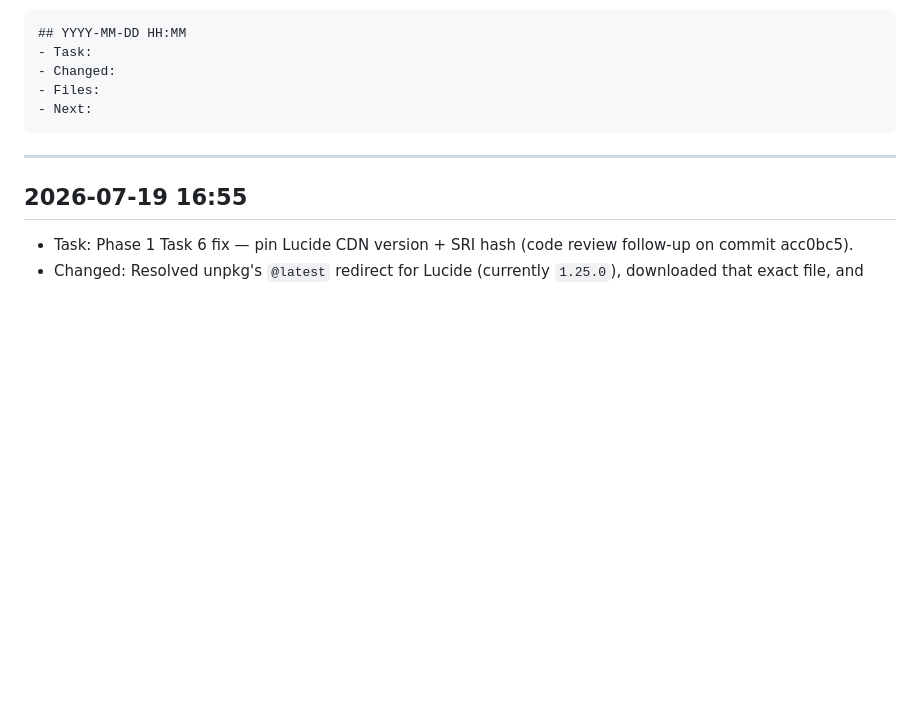
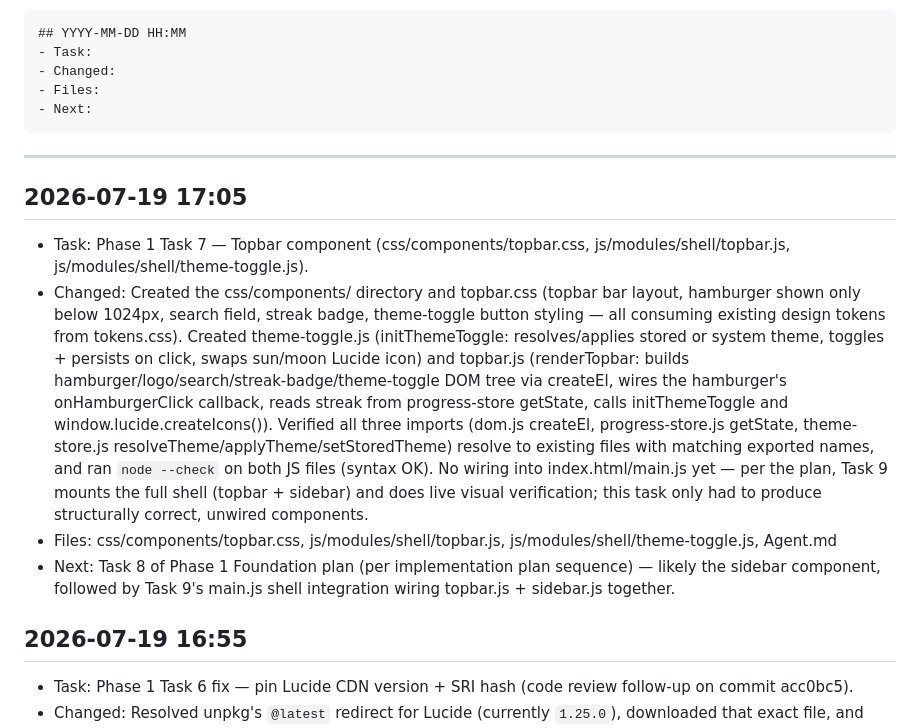
Before and after one commit to Aman-0402/LearnAI, a Markdown page: Agent.md, the part around the change. Rendered like a GitHub page; blank space fills up the shorter version.

Commit message:
docs: log Phase 1 Task 7 progress in Agent.md

````diff
--- a/Agent.md
+++ b/Agent.md
@@ -13,6 +13,12 @@ Format:
 ```
 
 ---
+
+## 2026-07-19 17:05
+- Task: Phase 1 Task 7 — Topbar component (css/components/topbar.css, js/modules/shell/topbar.js, js/modules/shell/theme-toggle.js).
+- Changed: Created the css/components/ directory and topbar.css (topbar bar layout, hamburger shown only below 1024px, search field, streak badge, theme-toggle button styling — all consuming existing design tokens from tokens.css). Created theme-toggle.js (initThemeToggle: resolves/applies stored or system theme, toggles + persists on click, swaps sun/moon Lucide icon) and topbar.js (renderTopbar: builds hamburger/logo/search/streak-badge/theme-toggle DOM tree via createEl, wires the hamburger's onHamburgerClick callback, reads streak from progress-store getState, calls initThemeToggle and window.lucide.createIcons()). Verified all three imports (dom.js createEl, progress-store.js getState, theme-store.js resolveTheme/applyTheme/setStoredTheme) resolve to existing files with matching exported names, and ran `node --check` on both JS files (syntax OK). No wiring into index.html/main.js yet — per the plan, Task 9 mounts the full shell (topbar + sidebar) and does live visual verification; this task only had to produce structurally correct, unwired components.
+- Files: css/components/topbar.css, js/modules/shell/topbar.js, js/modules/shell/theme-toggle.js, Agent.md
+- Next: Task 8 of Phase 1 Foundation plan (per implementation plan sequence) — likely the sidebar component, followed by Task 9's main.js shell integration wiring topbar.js + sidebar.js together.
 
 ## 2026-07-19 16:55
 - Task: Phase 1 Task 6 fix — pin Lucide CDN version + SRI hash (code review follow-up on commit acc0bc5).
````
